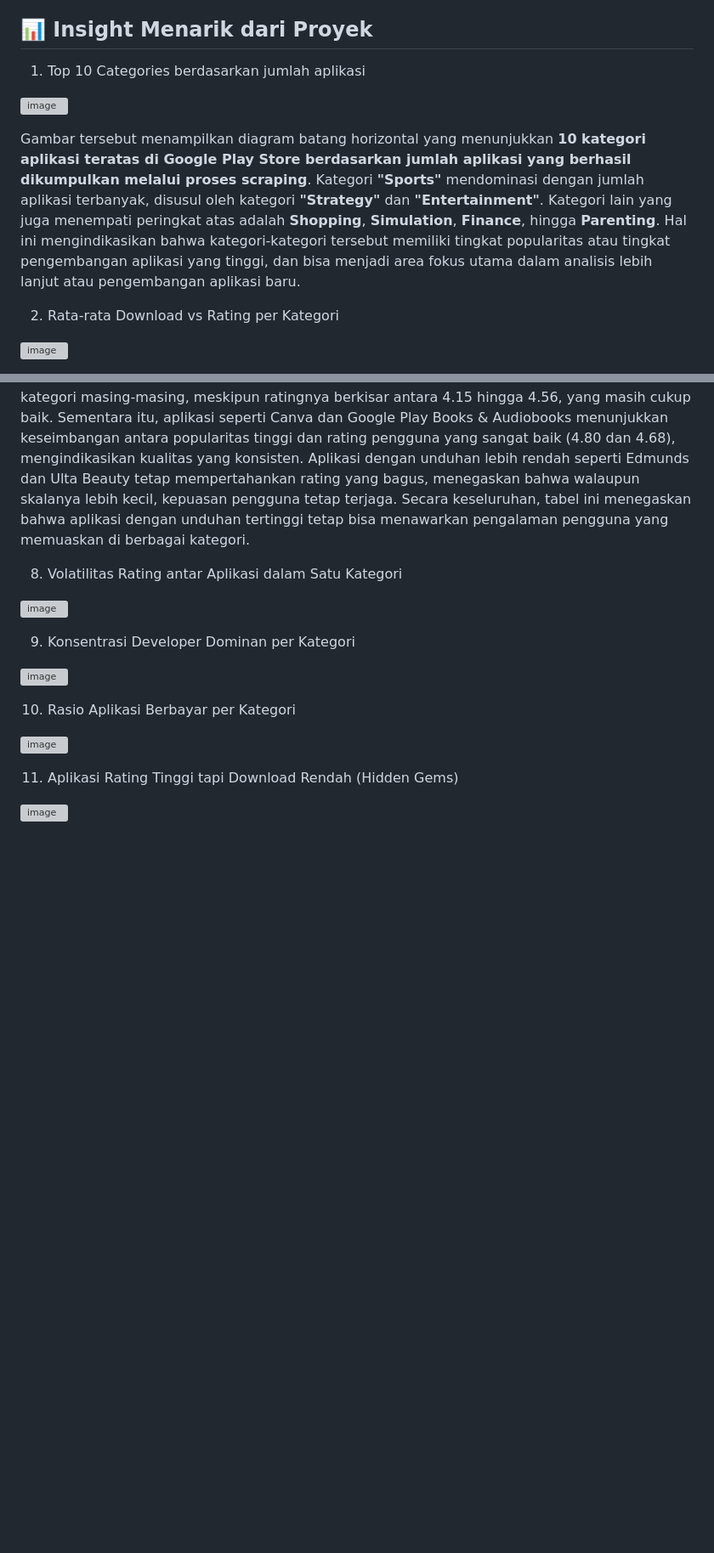
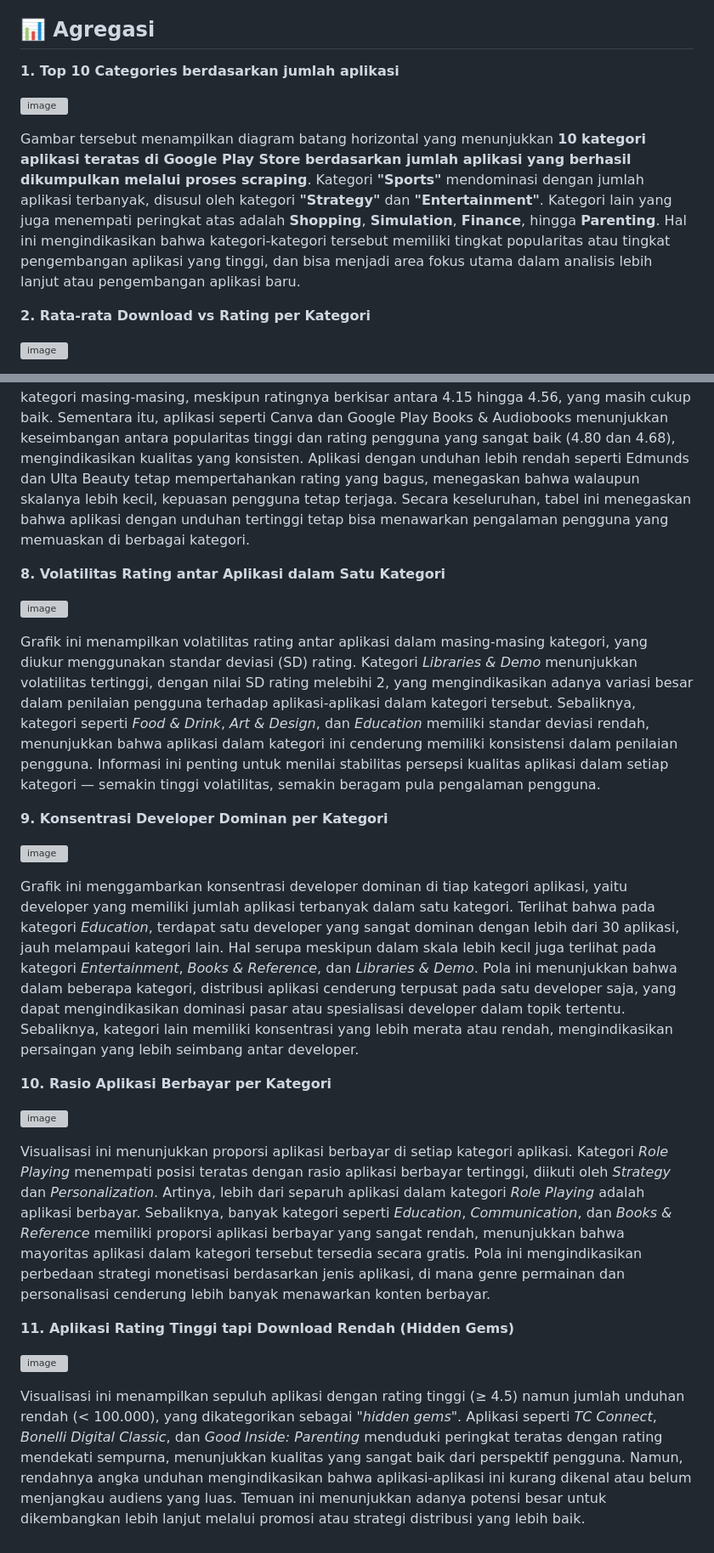
Before and after one commit to zhrnisrina/ScrappingGooglePlayStore, a Markdown page: README.md, 2 parts joined by grey strips. Shown at 85% size. Rendered like a GitHub page; blank space fills up the shorter version; grey boxes are pictures that could not be loaded.

```diff
--- a/README.md
+++ b/README.md
@@ -67,15 +67,15 @@ Scraping dilakukan menggunakan kombinasi Python dan R:
 4. **Penyimpanan ke database MongoDB**.
 
 
-## 📊 Insight Menarik dari Proyek
+## 📊 Agregasi
 
-1. Top 10 Categories berdasarkan jumlah aplikasi
+**1. Top 10 Categories berdasarkan jumlah aplikasi**
 
 ![image](https://github.com/user-attachments/assets/ffa426b5-0262-4481-b1a5-0b95ecb854f5)
 
   Gambar tersebut menampilkan diagram batang horizontal yang menunjukkan **10 kategori aplikasi teratas di Google Play Store berdasarkan jumlah aplikasi yang berhasil dikumpulkan melalui proses scraping**. Kategori **"Sports"** mendominasi dengan jumlah aplikasi terbanyak, disusul oleh kategori **"Strategy"** dan **"Entertainment"**. Kategori lain yang juga menempati peringkat atas adalah **Shopping**, **Simulation**, **Finance**, hingga **Parenting**. Hal ini mengindikasikan bahwa kategori-kategori tersebut memiliki tingkat popularitas atau tingkat pengembangan aplikasi yang tinggi, dan bisa menjadi area fokus utama dalam analisis lebih lanjut atau pengembangan aplikasi baru.
 
-2. Rata-rata Download vs Rating per Kategori
+**2. Rata-rata Download vs Rating per Kategori**
 
 ![image](https://github.com/user-attachments/assets/06d18d94-79a8-4170-b403-16410a967b4e)
 
@@ -146,18 +146,26 @@ Meskipun garis tren (regresi linier) sedikit menanjak, persebaran data sangat te
 
   Tabel ini menampilkan aplikasi dengan jumlah unduhan tertinggi di berbagai kategori, menunjukkan popularitas besar sekaligus memberikan gambaran tentang pengalaman pengguna melalui rating mereka. Beberapa aplikasi seperti Free Fire, Roblox, Subway Surfers, dan Ludo King® berhasil mencapai 1 miliar unduhan, menandakan dominasi pasar yang signifikan di kategori masing-masing, meskipun ratingnya berkisar antara 4.15 hingga 4.56, yang masih cukup baik. Sementara itu, aplikasi seperti Canva dan Google Play Books & Audiobooks menunjukkan keseimbangan antara popularitas tinggi dan rating pengguna yang sangat baik (4.80 dan 4.68), mengindikasikan kualitas yang konsisten. Aplikasi dengan unduhan lebih rendah seperti Edmunds dan Ulta Beauty tetap mempertahankan rating yang bagus, menegaskan bahwa walaupun skalanya lebih kecil, kepuasan pengguna tetap terjaga. Secara keseluruhan, tabel ini menegaskan bahwa aplikasi dengan unduhan tertinggi tetap bisa menawarkan pengalaman pengguna yang memuaskan di berbagai kategori.
 
-8. Volatilitas Rating antar Aplikasi dalam Satu Kategori
+**8. Volatilitas Rating antar Aplikasi dalam Satu Kategori**
 
 ![image](https://github.com/user-attachments/assets/4e6b0eb8-d5e4-4559-a934-8122d40405f5)
 
-9. Konsentrasi Developer Dominan per Kategori
+ Grafik ini menampilkan volatilitas rating antar aplikasi dalam masing-masing kategori, yang diukur menggunakan standar deviasi (SD) rating. Kategori *Libraries & Demo* menunjukkan volatilitas tertinggi, dengan nilai SD rating melebihi 2, yang mengindikasikan adanya variasi besar dalam penilaian pengguna terhadap aplikasi-aplikasi dalam kategori tersebut. Sebaliknya, kategori seperti *Food & Drink*, *Art & Design*, dan *Education* memiliki standar deviasi rendah, menunjukkan bahwa aplikasi dalam kategori ini cenderung memiliki konsistensi dalam penilaian pengguna. Informasi ini penting untuk menilai stabilitas persepsi kualitas aplikasi dalam setiap kategori — semakin tinggi volatilitas, semakin beragam pula pengalaman pengguna.
+
+**9. Konsentrasi Developer Dominan per Kategori**
 
 ![image](https://github.com/user-attachments/assets/ce253d1c-5255-4083-bf75-f9bd324b01f9)
 
-10. Rasio Aplikasi Berbayar per Kategori
+  Grafik ini menggambarkan konsentrasi developer dominan di tiap kategori aplikasi, yaitu developer yang memiliki jumlah aplikasi terbanyak dalam satu kategori. Terlihat bahwa pada kategori *Education*, terdapat satu developer yang sangat dominan dengan lebih dari 30 aplikasi, jauh melampaui kategori lain. Hal serupa meskipun dalam skala lebih kecil juga terlihat pada kategori *Entertainment*, *Books & Reference*, dan *Libraries & Demo*. Pola ini menunjukkan bahwa dalam beberapa kategori, distribusi aplikasi cenderung terpusat pada satu developer saja, yang dapat mengindikasikan dominasi pasar atau spesialisasi developer dalam topik tertentu. Sebaliknya, kategori lain memiliki konsentrasi yang lebih merata atau rendah, mengindikasikan persaingan yang lebih seimbang antar developer.
+
+**10. Rasio Aplikasi Berbayar per Kategori**
 
 ![image](https://github.com/user-attachments/assets/724a5d8d-15bd-4a70-8ff0-530fcef40a95)
 
-11. Aplikasi Rating Tinggi tapi Download Rendah (Hidden Gems)
+  Visualisasi ini menunjukkan proporsi aplikasi berbayar di setiap kategori aplikasi. Kategori *Role Playing* menempati posisi teratas dengan rasio aplikasi berbayar tertinggi, diikuti oleh *Strategy* dan *Personalization*. Artinya, lebih dari separuh aplikasi dalam kategori *Role Playing* adalah aplikasi berbayar. Sebaliknya, banyak kategori seperti *Education*, *Communication*, dan *Books & Reference* memiliki proporsi aplikasi berbayar yang sangat rendah, menunjukkan bahwa mayoritas aplikasi dalam kategori tersebut tersedia secara gratis. Pola ini mengindikasikan perbedaan strategi monetisasi berdasarkan jenis aplikasi, di mana genre permainan dan personalisasi cenderung lebih banyak menawarkan konten berbayar.
+
+**11. Aplikasi Rating Tinggi tapi Download Rendah (Hidden Gems)**
 
 ![image](https://github.com/user-attachments/assets/6f6d0732-29e7-49d0-85c7-c9dfb9118f35)
+
+Visualisasi ini menampilkan sepuluh aplikasi dengan rating tinggi (≥ 4.5) namun jumlah unduhan rendah (< 100.000), yang dikategorikan sebagai *"hidden gems"*. Aplikasi seperti *TC Connect*, *Bonelli Digital Classic*, dan *Good Inside: Parenting* menduduki peringkat teratas dengan rating mendekati sempurna, menunjukkan kualitas yang sangat baik dari perspektif pengguna. Namun, rendahnya angka unduhan mengindikasikan bahwa aplikasi-aplikasi ini kurang dikenal atau belum menjangkau audiens yang luas. Temuan ini menunjukkan adanya potensi besar untuk dikembangkan lebih lanjut melalui promosi atau strategi distribusi yang lebih baik.
```
Also changed, not shown: other parts of README.md (+5 -5 lines).
